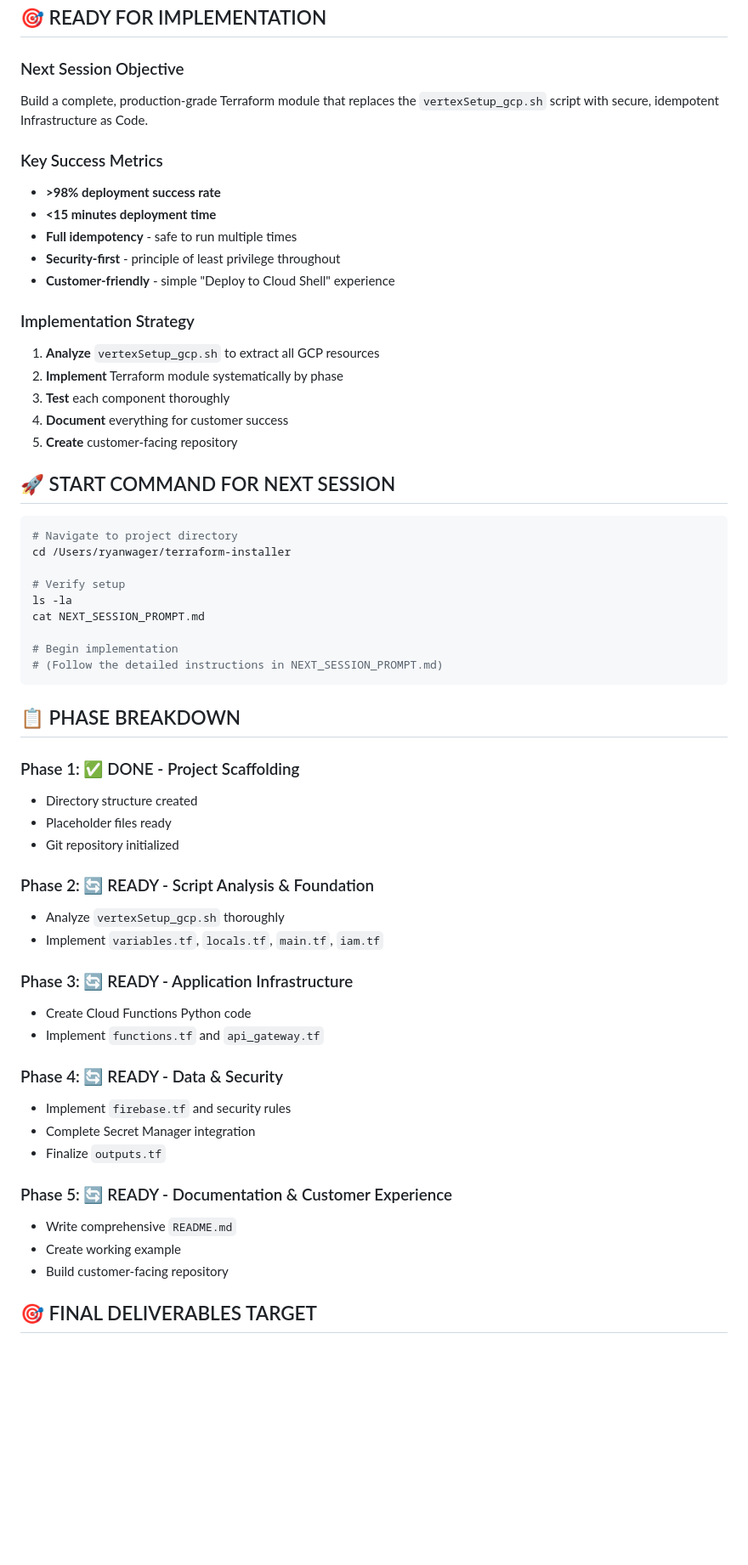
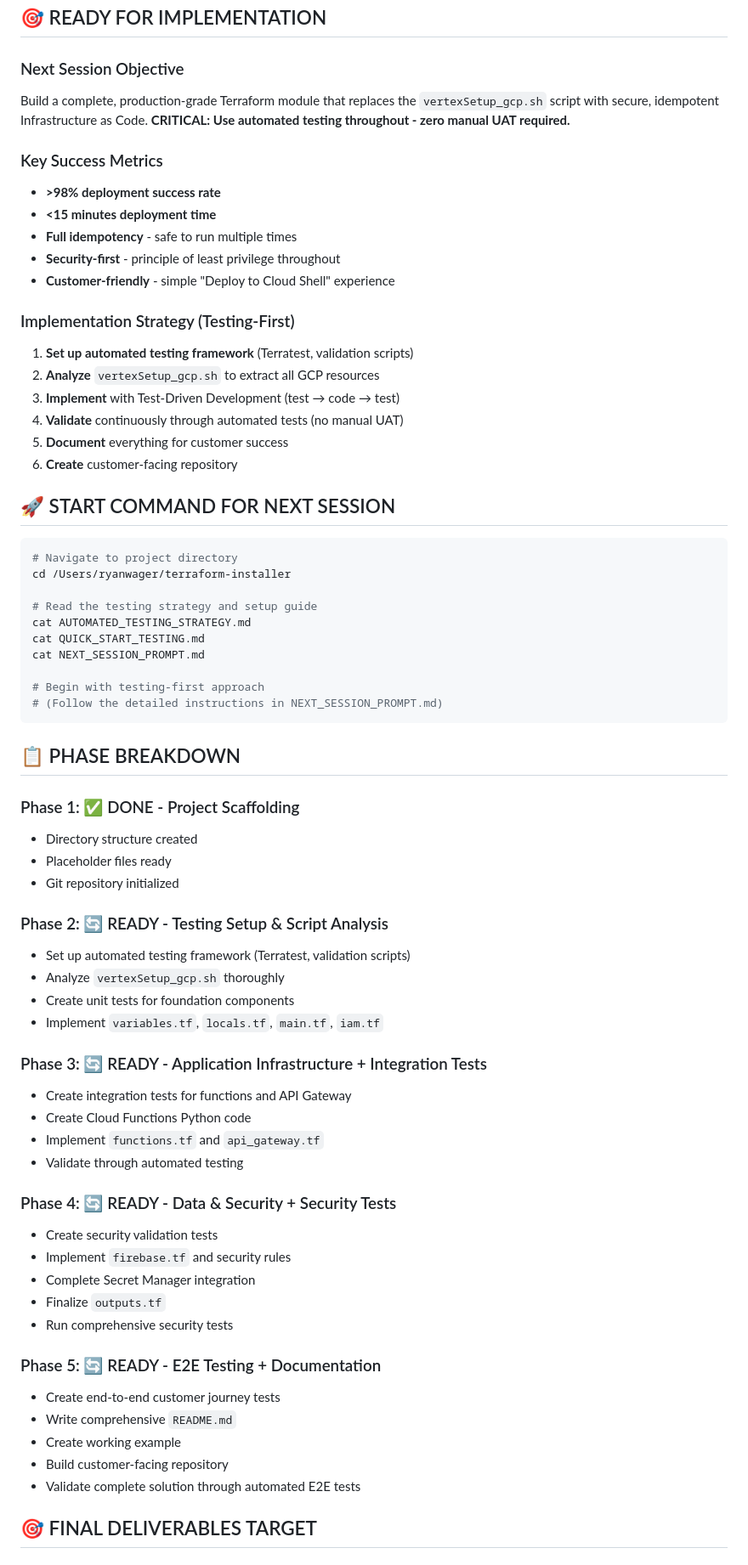
Before and after one commit to rywager/anava-gcp-module, a Markdown page: PROJECT_STATUS.md, the part around one of its changes. Shown at 85% size. Rendered like a GitHub page; blank space fills up the shorter version.

Commit message:
Update project status to reflect testing-first approach
- Emphasize zero manual UAT requirement
- Update all phases to include testing components
- Add automated testing suite as key deliverable
- Highlight continuous automated validation approach

````diff
--- a/PROJECT_STATUS.md
+++ b/PROJECT_STATUS.md
@@ -49,7 +49,7 @@ terraform-installer/
 ## 🎯 READY FOR IMPLEMENTATION
 
 ### Next Session Objective
-Build a complete, production-grade Terraform module that replaces the `vertexSetup_gcp.sh` script with secure, idempotent Infrastructure as Code.
+Build a complete, production-grade Terraform module that replaces the `vertexSetup_gcp.sh` script with secure, idempotent Infrastructure as Code. **CRITICAL: Use automated testing throughout - zero manual UAT required.**
 
 ### Key Success Metrics
 - **>98% deployment success rate**
@@ -58,12 +58,13 @@ Build a complete, production-grade Terraform module that replaces the `vertexSet
 - **Security-first** - principle of least privilege throughout
 - **Customer-friendly** - simple "Deploy to Cloud Shell" experience
 
-### Implementation Strategy
-1. **Analyze** `vertexSetup_gcp.sh` to extract all GCP resources
-2. **Implement** Terraform module systematically by phase
-3. **Test** each component thoroughly
-4. **Document** everything for customer success
-5. **Create** customer-facing repository
+### Implementation Strategy (Testing-First)
+1. **Set up automated testing framework** (Terratest, validation scripts)
+2. **Analyze** `vertexSetup_gcp.sh` to extract all GCP resources
+3. **Implement** with Test-Driven Development (test → code → test)
+4. **Validate** continuously through automated tests (no manual UAT)
+5. **Document** everything for customer success
+6. **Create** customer-facing repository
 
 ## 🚀 START COMMAND FOR NEXT SESSION
 
@@ -71,11 +72,12 @@ Build a complete, production-grade Terraform module that replaces the `vertexSet
 # Navigate to project directory
 cd /Users/ryanwager/terraform-installer
 
-# Verify setup
-ls -la
+# Read the testing strategy and setup guide
+cat AUTOMATED_TESTING_STRATEGY.md
+cat QUICK_START_TESTING.md
 cat NEXT_SESSION_PROMPT.md
 
-# Begin implementation
+# Begin with testing-first approach
 # (Follow the detailed instructions in NEXT_SESSION_PROMPT.md)
 ```
 
@@ -86,23 +88,31 @@ cat NEXT_SESSION_PROMPT.md
 - Placeholder files ready
 - Git repository initialized
 
-### Phase 2: 🔄 READY - Script Analysis & Foundation
+### Phase 2: 🔄 READY - Testing Setup & Script Analysis
+- Set up automated testing framework (Terratest, validation scripts)
 - Analyze `vertexSetup_gcp.sh` thoroughly
+- Create unit tests for foundation components
 - Implement `variables.tf`, `locals.tf`, `main.tf`, `iam.tf`
 
-### Phase 3: 🔄 READY - Application Infrastructure
+### Phase 3: 🔄 READY - Application Infrastructure + Integration Tests
+- Create integration tests for functions and API Gateway
 - Create Cloud Functions Python code
 - Implement `functions.tf` and `api_gateway.tf`
+- Validate through automated testing
 
-### Phase 4: 🔄 READY - Data & Security
+### Phase 4: 🔄 READY - Data & Security + Security Tests
+- Create security validation tests
 - Implement `firebase.tf` and security rules
 - Complete Secret Manager integration
 - Finalize `outputs.tf`
+- Run comprehensive security tests
 
-### Phase 5: 🔄 READY - Documentation & Customer Experience
+### Phase 5: 🔄 READY - E2E Testing + Documentation
+- Create end-to-end customer journey tests
 - Write comprehensive `README.md`
 - Create working example
 - Build customer-facing repository
+- Validate complete solution through automated E2E tests
 
 ## 🎯 FINAL DELIVERABLES TARGET
 
````
Also changed, not shown: other parts of PROJECT_STATUS.md (+18 -8 lines).
